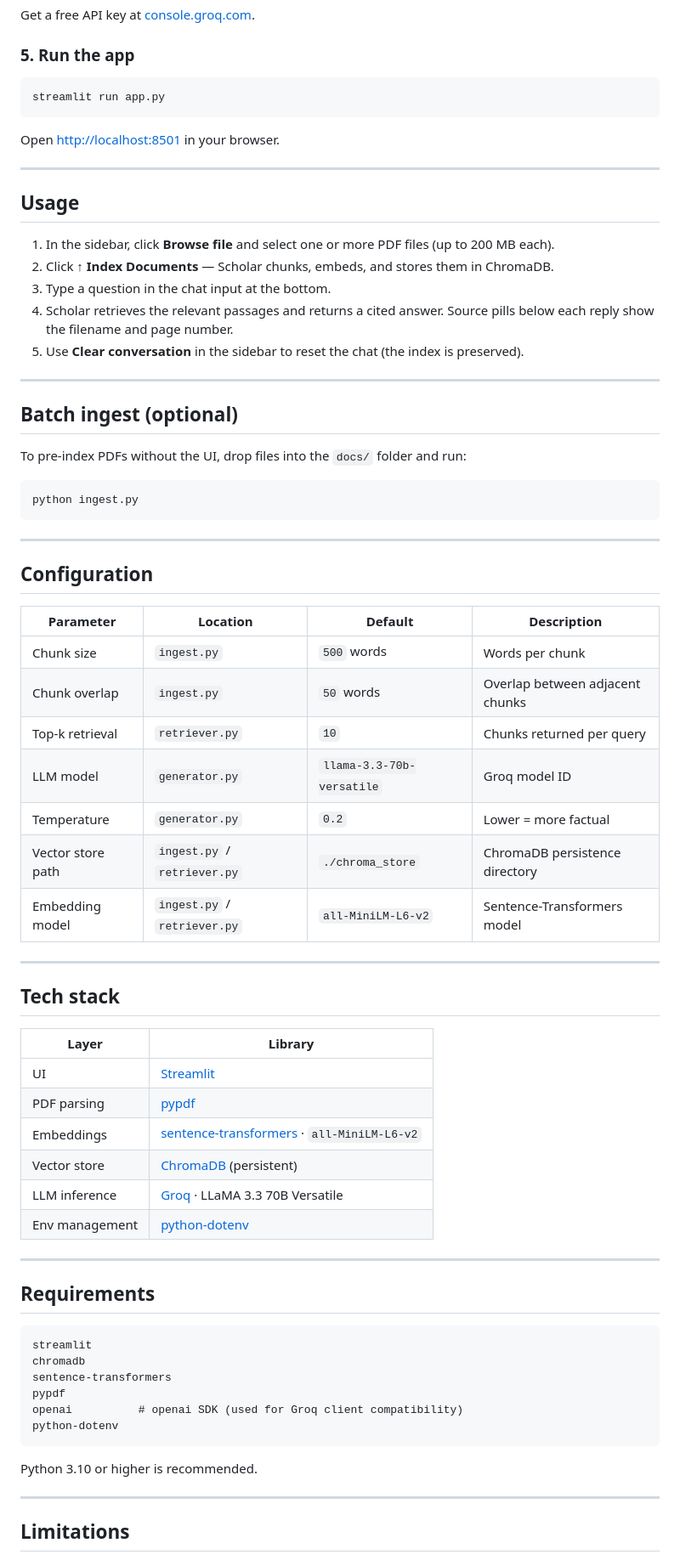
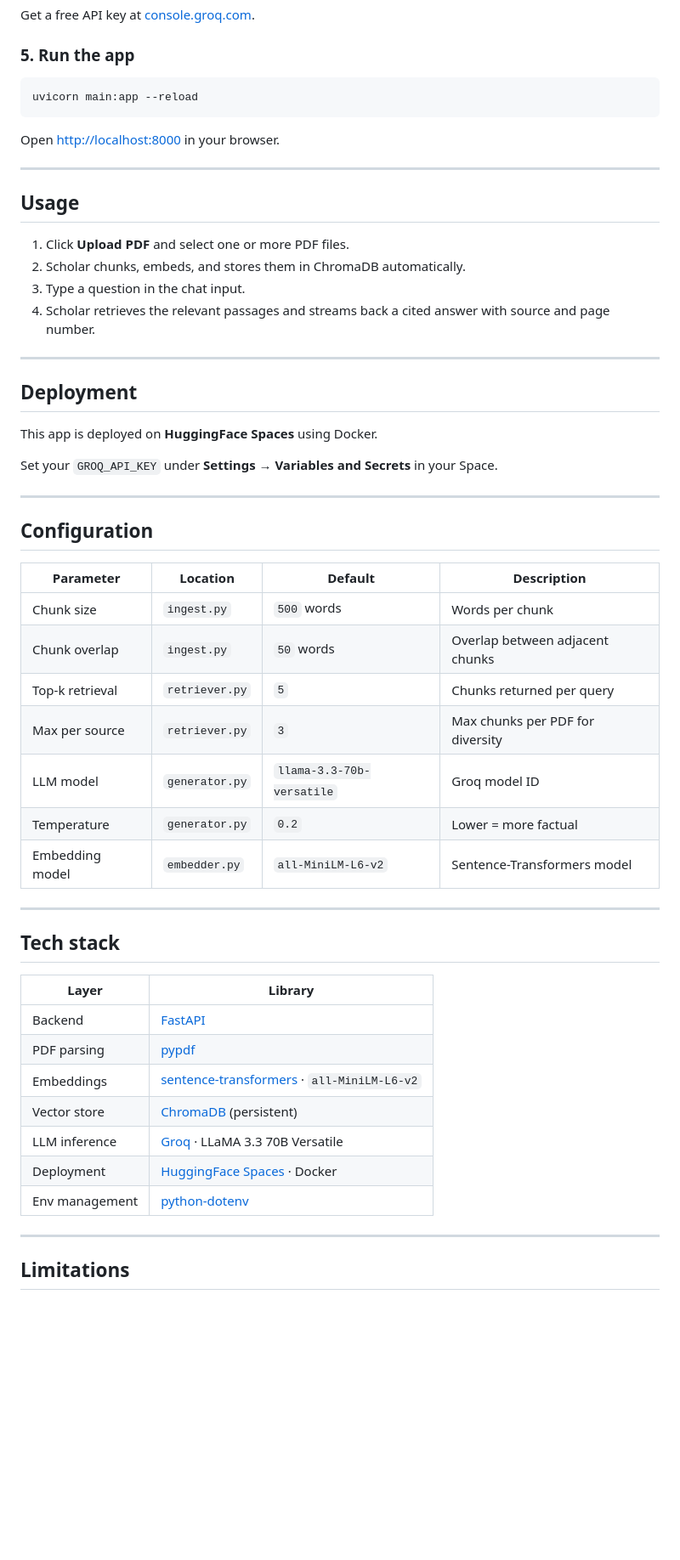
Before and after one commit to Mad-iii/RAG-Chatbot, a Markdown page: README.md, the part around one of its changes. Shown at 85% size. Drawn GitHub-style; blank space fills up the shorter version.

Commit message:
Update README for FastAPI + HuggingFace deployment

````diff
--- a/README.md
+++ b/README.md
@@ -111,30 +120,27 @@ Get a free API key at [console.groq.com](https://console.groq.com).
 ### 5. Run the app
 
 ```bash
-streamlit run app.py
+uvicorn main:app --reload
 ```
 
-Open [http://localhost:8501](http://localhost:8501) in your browser.
+Open [http://localhost:8000](http://localhost:8000) in your browser.
 
 ---
 
 ## Usage
 
-1. In the sidebar, click **Browse file** and select one or more PDF files (up to 200 MB each).
-2. Click **↑ Index Documents** — Scholar chunks, embeds, and stores them in ChromaDB.
-3. Type a question in the chat input at the bottom.
-4. Scholar retrieves the relevant passages and returns a cited answer. Source pills below each reply show the filename and page number.
-5. Use **Clear conversation** in the sidebar to reset the chat (the index is preserved).
+1. Click **Upload PDF** and select one or more PDF files.
+2. Scholar chunks, embeds, and stores them in ChromaDB automatically.
+3. Type a question in the chat input.
+4. Scholar retrieves the relevant passages and streams back a cited answer with source and page number.
 
 ---
 
-## Batch ingest (optional)
+## Deployment
 
-To pre-index PDFs without the UI, drop files into the `docs/` folder and run:
+This app is deployed on **HuggingFace Spaces** using Docker.
 
-```bash
-python ingest.py
-```
+Set your `GROQ_API_KEY` under **Settings → Variables and Secrets** in your Space.
 
 ---
 
@@ -144,11 +150,11 @@ python ingest.py
 |-----------|----------|---------|-------------|
 | Chunk size | `ingest.py` | `500` words | Words per chunk |
 | Chunk overlap | `ingest.py` | `50` words | Overlap between adjacent chunks |
-| Top-k retrieval | `retriever.py` | `10` | Chunks returned per query |
+| Top-k retrieval | `retriever.py` | `5` | Chunks returned per query |
+| Max per source | `retriever.py` | `3` | Max chunks per PDF for diversity |
 | LLM model | `generator.py` | `llama-3.3-70b-versatile` | Groq model ID |
 | Temperature | `generator.py` | `0.2` | Lower = more factual |
-| Vector store path | `ingest.py` / `retriever.py` | `./chroma_store` | ChromaDB persistence directory |
-| Embedding model | `ingest.py` / `retriever.py` | `all-MiniLM-L6-v2` | Sentence-Transformers model |
+| Embedding model | `embedder.py` | `all-MiniLM-L6-v2` | Sentence-Transformers model |
 
 ---
 
@@ -156,27 +162,13 @@ python ingest.py
 
 | Layer | Library |
 |-------|---------|
-| UI | [Streamlit](https://streamlit.io) |
+| Backend | [FastAPI](https://fastapi.tiangolo.com) |
 | PDF parsing | [pypdf](https://pypdf.readthedocs.io) |
 | Embeddings | [sentence-transformers](https://www.sbert.net) · `all-MiniLM-L6-v2` |
 | Vector store | [ChromaDB](https://www.trychroma.com) (persistent) |
 | LLM inference | [Groq](https://groq.com) · LLaMA 3.3 70B Versatile |
+| Deployment | [HuggingFace Spaces](https://huggingface.co/spaces) · Docker |
 | Env management | [python-dotenv](https://pypi.org/project/python-dotenv) |
-
----
-
-## Requirements
-
-```
-streamlit
-chromadb
-sentence-transformers
-pypdf
-openai          # openai SDK (used for Groq client compatibility)
-python-dotenv
-```
-
-Python 3.10 or higher is recommended.
 
 ---
 
````
Also changed, not shown: other parts of README.md (+37 -28 lines).
